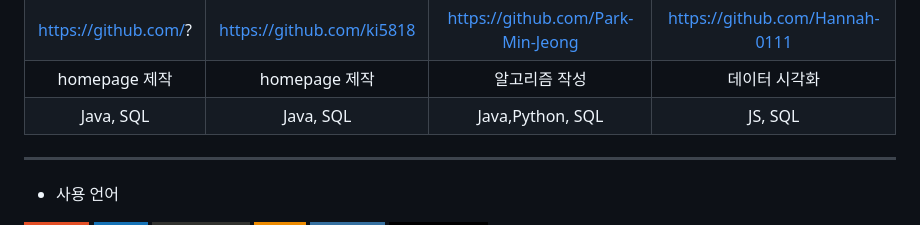
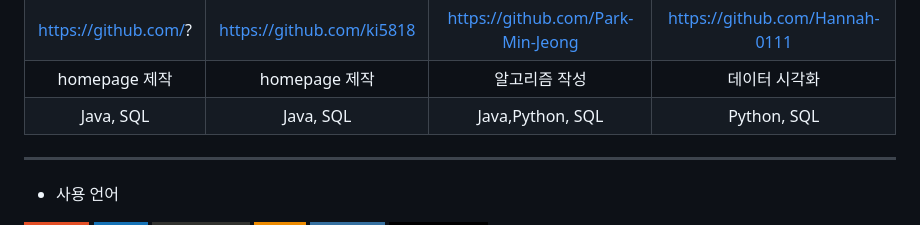
Before and after one commit to ki5818/tptp, a Markdown page: README.md, the part around the change. GitHub-like rendering; badges without logos.

```diff
--- a/README.md
+++ b/README.md
@@ -21,7 +21,7 @@
  |kim_minseon|kim_yejin|park_minjeong|woo_harim|
  |https://github.com/?|https://github.com/ki5818|https://github.com/Park-Min-Jeong|https://github.com/Hannah-0111
  |homepage 제작|homepage 제작|알고리즘 작성|데이터 시각화|
- |Java, SQL|Java, SQL|Java,Python, SQL|JS, SQL|
+ |Java, SQL|Java, SQL|Java,Python, SQL|Python, SQL|
 
 
 * * *
```
